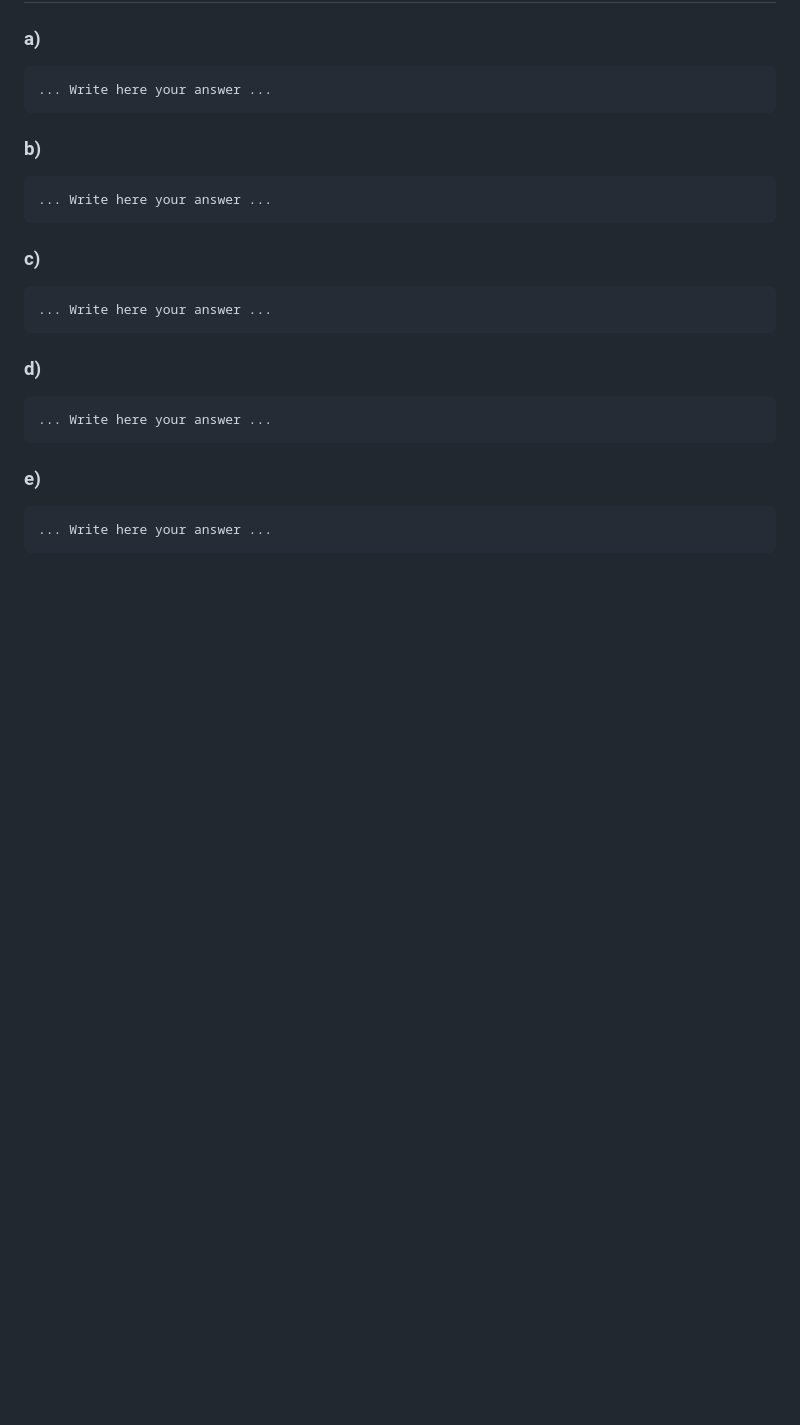
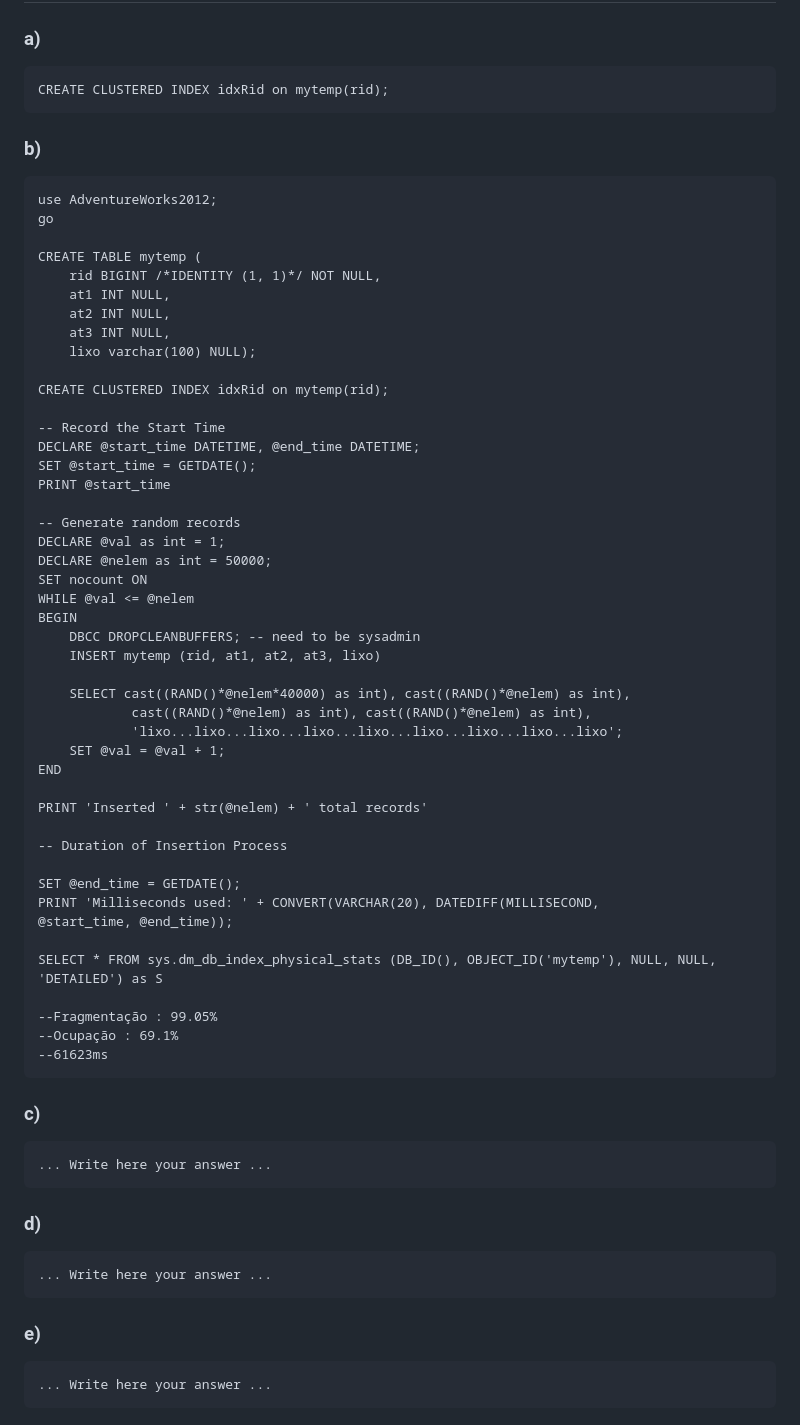
Before and after one commit to Lazarosa04/BD, a Markdown page: p9/aula9_submit.md, the part around the change. GitHub-like rendering; blank space fills up the shorter version.

````diff
--- a/p9/aula9_submit.md
+++ b/p9/aula9_submit.md
@@ -23,13 +23,57 @@ Complete the following table.
 ### a)
 
 ```
-... Write here your answer ...
+CREATE CLUSTERED INDEX idxRid on mytemp(rid);
 ```
 
 ### b)
 
 ```
-... Write here your answer ...
+use AdventureWorks2012;
+go
+
+CREATE TABLE mytemp (
+	rid BIGINT /*IDENTITY (1, 1)*/ NOT NULL,
+	at1 INT NULL,
+	at2 INT NULL,
+	at3 INT NULL,
+	lixo varchar(100) NULL);
+
+CREATE CLUSTERED INDEX idxRid on mytemp(rid);
+
+-- Record the Start Time
+DECLARE @start_time DATETIME, @end_time DATETIME;
+SET @start_time = GETDATE();
+PRINT @start_time
+
+-- Generate random records
+DECLARE @val as int = 1;
+DECLARE @nelem as int = 50000;
+SET nocount ON
+WHILE @val <= @nelem
+BEGIN
+	DBCC DROPCLEANBUFFERS; -- need to be sysadmin
+	INSERT mytemp (rid, at1, at2, at3, lixo)
+
+	SELECT cast((RAND()*@nelem*40000) as int), cast((RAND()*@nelem) as int),
+			cast((RAND()*@nelem) as int), cast((RAND()*@nelem) as int),
+			'lixo...lixo...lixo...lixo...lixo...lixo...lixo...lixo...lixo';
+	SET @val = @val + 1;
+END
+
+PRINT 'Inserted ' + str(@nelem) + ' total records'
+
+-- Duration of Insertion Process
+
+SET @end_time = GETDATE();
+PRINT 'Milliseconds used: ' + CONVERT(VARCHAR(20), DATEDIFF(MILLISECOND,
+@start_time, @end_time));
+
+SELECT * FROM sys.dm_db_index_physical_stats (DB_ID(), OBJECT_ID('mytemp'), NULL, NULL, 'DETAILED') as S
+
+--Fragmentação : 99.05%
+--Ocupação : 69.1%
+--61623ms
 ```
 
 ### c)
````
